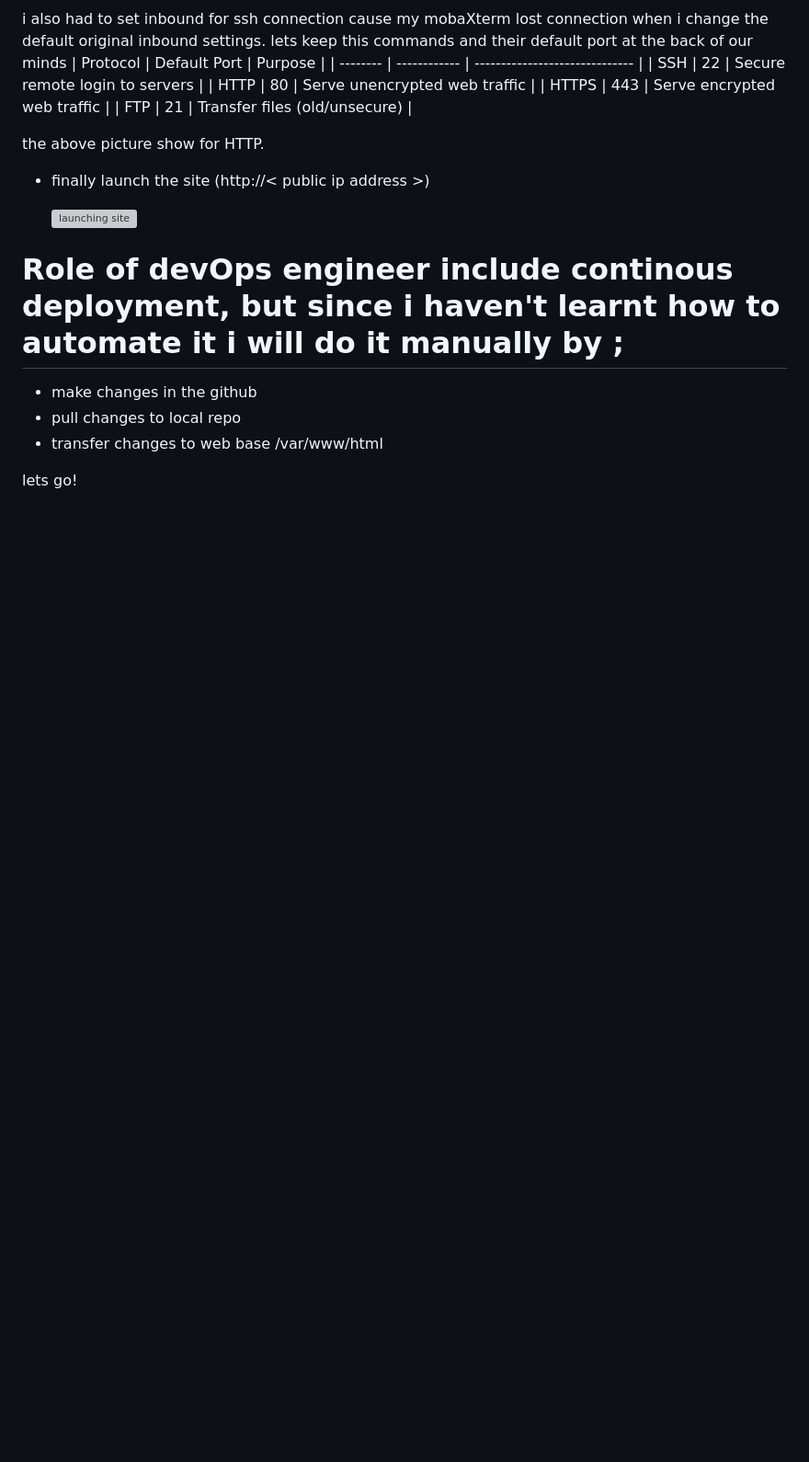
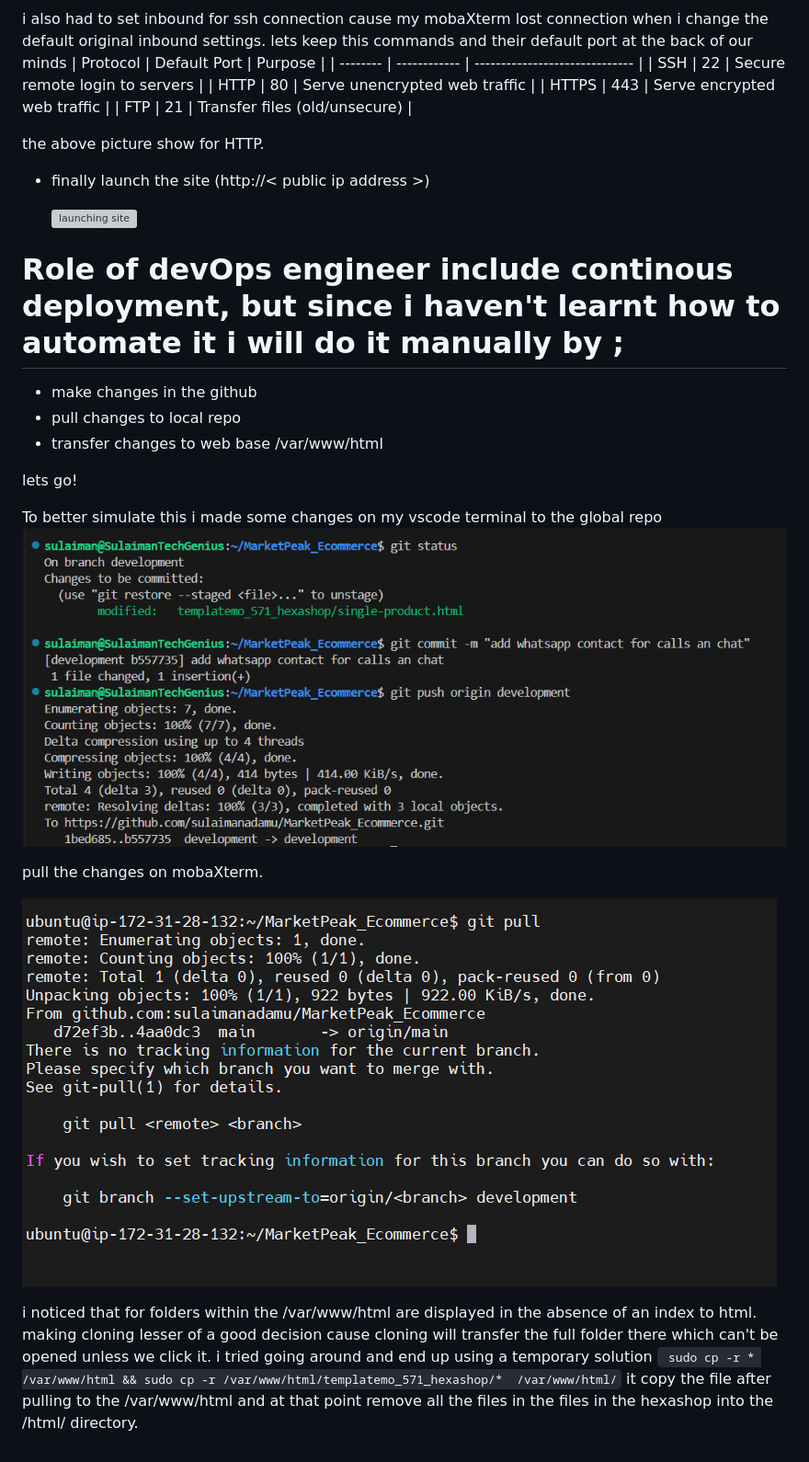
Before and after one commit to sulaimanadamu/MarketPeak_Ecommerce, a Markdown page: Readme.md, the part around the change. Shown: that part at 92% size. Drawn GitHub-style; pictures changed too: images/local-system-changes.png (added), images/pulling-changes.png (added); blank space fills up the shorter version; grey boxes are pictures that could not be loaded.

Commit message:
document steps

```diff
--- a/Readme.md
+++ b/Readme.md
@@ -104,3 +104,17 @@ the above picture show for HTTP.
 - transfer changes to web base /var/www/html
 
  lets go!
+
+To better simulate this i made some changes on my vscode terminal to the global repo
+![local changes](./images/local-system-changes.png)
+
+pull the changes on mobaXterm.
+
+![pulling changes](./images/pulling-changes.png)
+
+i noticed that for folders within the /var/www/html are displayed in the absence of an index to html.
+making cloning lesser of a good decision cause cloning will transfer the full folder there which can't
+be opened unless we click it. i tried going around and end up using a temporary solution
+`  sudo cp -r * /var/www/html && sudo cp -r /var/www/html/templatemo_571_hexashop/*  /var/www/html/ `
+it copy the file after pulling to the /var/www/html and at that point remove all the files in the files in the
+hexashop into the /html/ directory.
```
